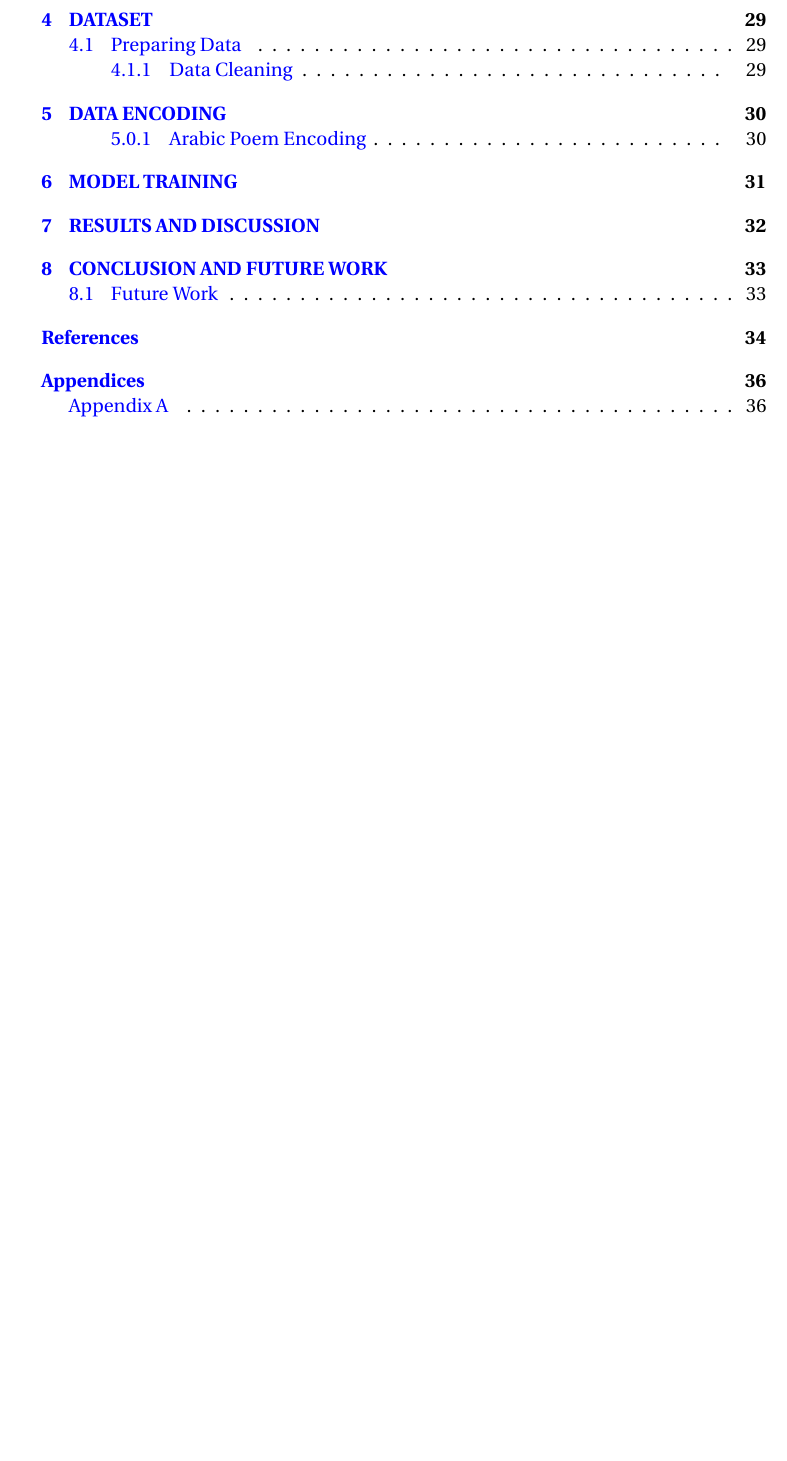
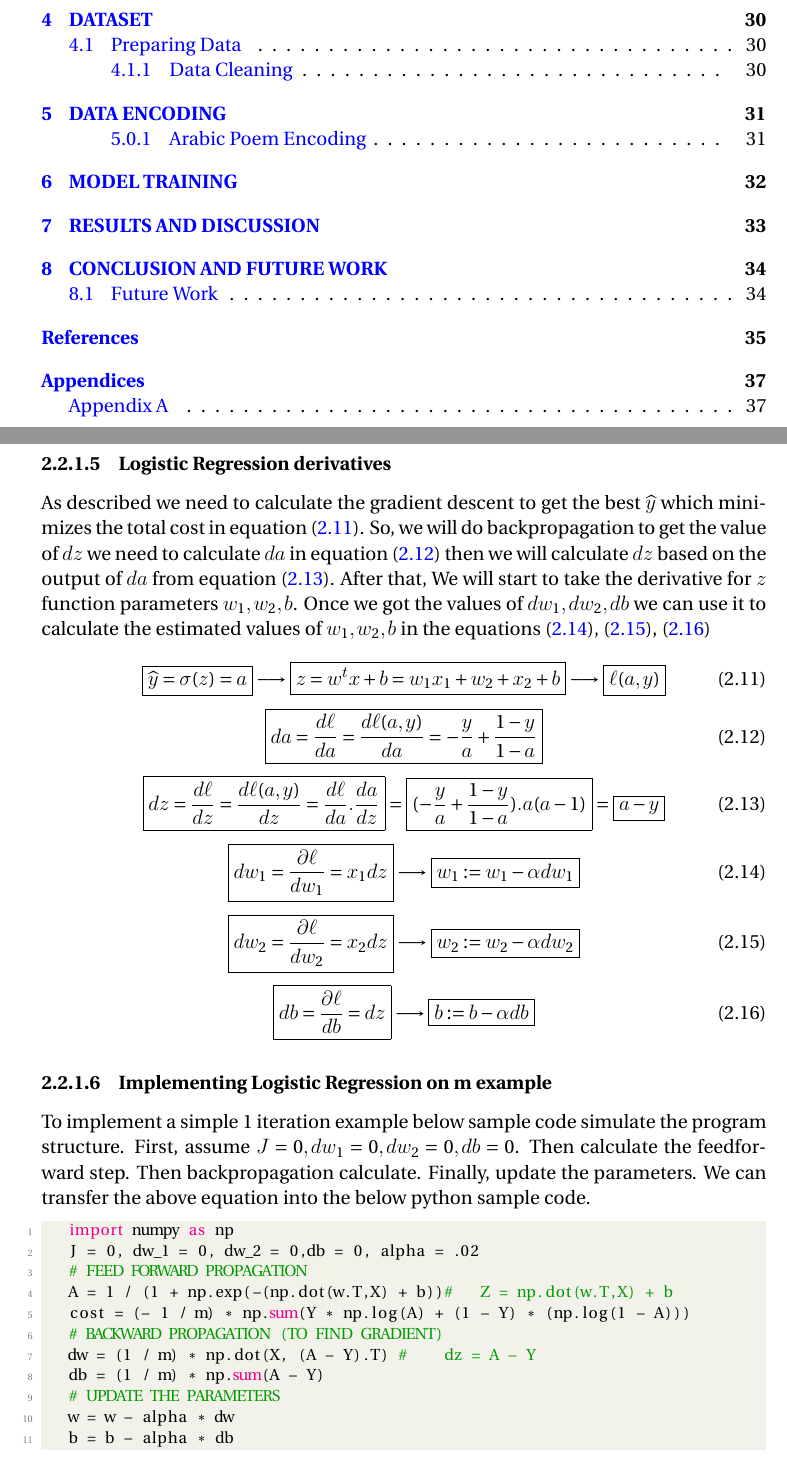
Before and after one commit to MostafaAlaa2016/Learning_meters_of_Arabic_with_DNN, a LaTeX thesis (Thesis.tex, which reads chapters/background.tex): part of page 5 of 44 before the commit and two parts of pages 5 and 35 of 45 after it, the two joined at a grey line, cut so that both start at the same text, the shorter picture padded with empty space. Compiled offline with LuaLaTeX.

Commit message:
add Logistic Regression derivatives

```diff
--- a/Thesis.tex
+++ b/Thesis.tex
@@ -118,7 +118,14 @@
 \usepackage{pgf}
 \usepackage{forest}
 \usepackage{setspace}
+\usepackage{listings}
+
 \usepackage{pgfplots}
+%\usepackage[most]{tcolorbox}
+% \tcbset{colback=yellow!10!white, colframe=red!50!black,
+%         highlight math style= {enhanced, %<-- needed for the ’remember’ options
+%             colframe=red,colback=red!10!white,boxsep=0pt}
+%         }
 \usepackage{tikz}
 \usetikzlibrary{shapes.geometric}
 \usetikzlibrary{arrows.meta,arrows}
--- a/chapters/background.tex
+++ b/chapters/background.tex
@@ -985,8 +983,57 @@ Now, Let's generalize the above equation assume we have two parameters  \textbf{
       b := b - \alpha \frac{dJ(w,b)}{db}
   \end{equation}
 
+\newpage
+  \subsubsection{Logistic Regression derivatives}
+
+  As described we need to calculate the gradient descent to get the best $\widehat{y}$ which minimizes the total cost in equation \eqref{eq:logistic_regression_derivatives_single_example}. So, we will do backpropagation to get the value of $dz$ we need to calculate $da$ in equation \eqref{eq:logistic_regression_derivatives_da} then we will calculate $dz$ based on the output of $da$ from equation \eqref{eq:logistic_regression_derivatives_dz}. After that, We will start to take the derivative for $z$ function parameters \textbf{\textit{$w_1,w_2,b$}}. Once we got the values of \textbf{\textit{$dw_1,dw_2,db$}} we can use it to calculate the estimated values of \textbf{\textit{$w_1,w_2,b$}} in the equations \eqref{eq:logistic_regression_derivatives_dw1}, \eqref{eq:logistic_regression_derivatives_dw2}, \eqref{eq:logistic_regression_derivatives_db}
 
 
+  \begin{equation}\label{eq:logistic_regression_derivatives_single_example}
+    \boxed{\widehat{y} = \sigma(z) = a} \longrightarrow  \boxed{ z = w^tx + b = w_1x_1+ w_2+x_2+ b} \longrightarrow \boxed{\ell(a,y)}
+  \end{equation}
+  \begin{equation}\label{eq:logistic_regression_derivatives_da}
+      \boxed{da =  \frac{d\ell}{da} = \frac{d\ell(a,y)}{da} = - \frac{y}{a} + \frac{1-y}{1-a}}
+  \end{equation}
+    \begin{equation}\label{eq:logistic_regression_derivatives_dz}
+    \boxed{dz = \frac{d\ell}{dz} =  \frac{d\ell(a,y)}{dz} =  \frac{d\ell}{da} .  \frac{da}{dz}} = \boxed{(- \frac{y}{a} + \frac{1-y}{1-a}) . a(a-1) } = \boxed{ a - y    }
+  \end{equation}
+ \begin{equation}\label{eq:logistic_regression_derivatives_dw1}
+      \boxed{dw_1 = \frac{\partial\ell}{dw_1} = x_1 dz} \longrightarrow \boxed{ w_1 := w_1 - \alpha dw_1}
+  \end{equation}
+    \begin{equation}\label{eq:logistic_regression_derivatives_dw2}
+    \boxed{dw_2 = \frac{\partial\ell}{dw_2} = x_2 dz} \longrightarrow \boxed{ w_2 := w_2  - \alpha dw_2}
+  \end{equation}
+    \begin{equation}\label{eq:logistic_regression_derivatives_db}
+    \boxed{db = \frac{\partial\ell}{db} =  dz} \longrightarrow \boxed{ b := b - \alpha db}
+\end{equation}
+
+
+% \begin{align*}
+% \tcbhighmath[remember as=fx]{f(x)} &= xx \text{dummy function for testing} \\
+% %&= -\frac{1}{x} + \frac{1}{1}\\
+% &=
+% \tcbhighmath[remember,overlay={%
+% \draw[blue,very thick,->] (fx.south) to[bend right] ([yshift=1mm]frame.west);}]
+% {1-\frac{1}{x}.}
+% \end{align*}
+ \subsubsection{Implementing Logistic Regression on m example}
+
+To implement a simple 1 iteration example below sample code simulate the program structure. First,  assume $J = 0, dw_1 = 0, dw_2 = 0,db = 0$. Then calculate the feedforward step. Then backpropagation calculate. Finally, update the parameters. We can transfer the above equation into the below python sample code.
+%%, caption=Simple Implementation for 1 iteration Logistic Regression with a Neural Network
+ \begin{lstlisting}[language=Python]
+   import numpy as np
+   J = 0, dw_1 = 0, dw_2 = 0,db = 0, alpha = .02
+   # FEED FORWARD PROPAGATION
+   A = 1 / (1 + np.exp(-(np.dot(w.T,X) + b))#   Z = np.dot(w.T,X) + b
+   cost = (- 1 / m) * np.sum(Y * np.log(A) + (1 - Y) * (np.log(1 - A)))
+   # BACKWARD PROPAGATION (TO FIND GRADIENT)
+   dw = (1 / m) * np.dot(X, (A - Y).T) #    dz = A - Y
+   db = (1 / m) * np.sum(A - Y)
+   # UPDATE THE PARAMETERS
+   w = w - alpha * dw
+   b = b - alpha * db
+\end{lstlisting}
 
 
 
```
Also changed, not shown: Thesis.pdf, Thesis.tex (27 more changed lines), chapters/background.tex (6 more changed lines).
